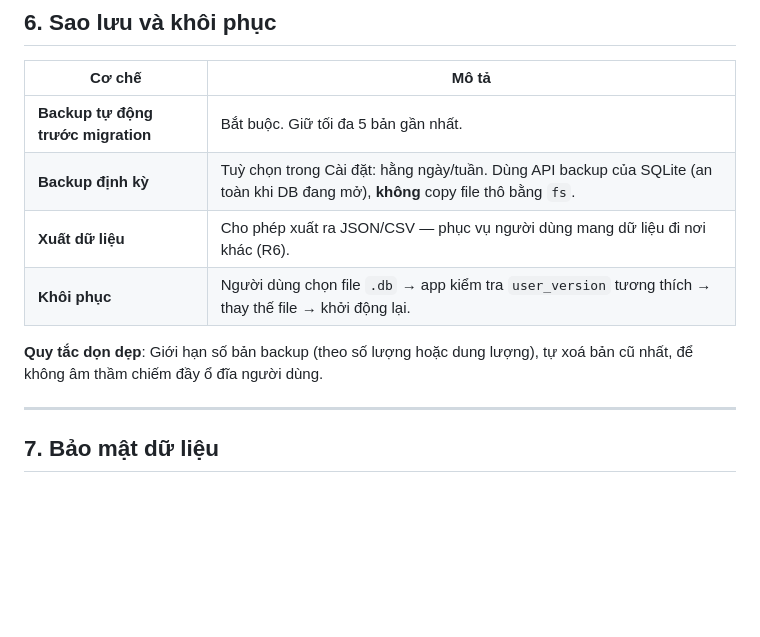
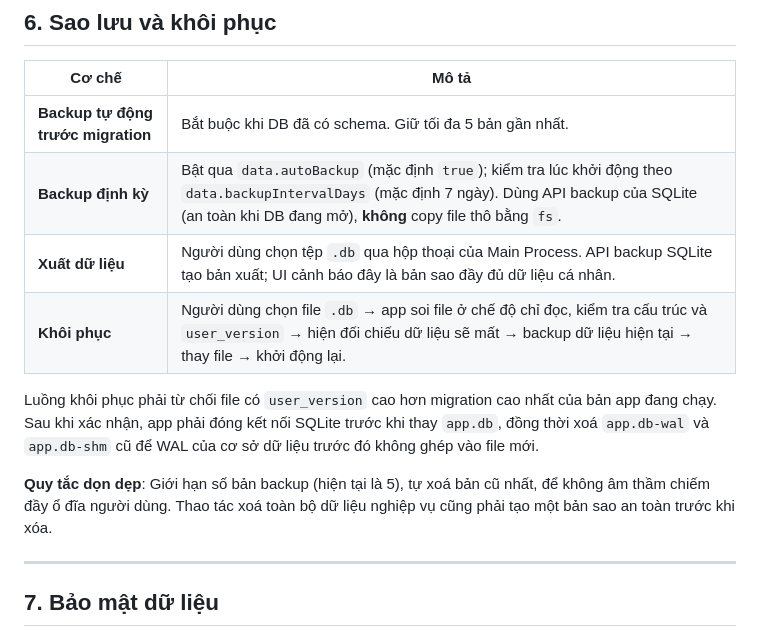
Before and after one commit to ngoc426123/template, a Markdown page: docs/02-backend-data/storage-strategy.md, the part around the change. GitHub-like rendering; blank space fills up the shorter version.

```diff
--- a/docs/02-backend-data/storage-strategy.md
+++ b/docs/02-backend-data/storage-strategy.md
@@ -199,12 +199,18 @@ Tất cả đặt trong một transaction, và **tắt `foreign_keys` trong lúc
 
 | Cơ chế | Mô tả |
 |---|---|
-| **Backup tự động trước migration** | Bắt buộc. Giữ tối đa 5 bản gần nhất. |
-| **Backup định kỳ** | Tuỳ chọn trong Cài đặt: hằng ngày/tuần. Dùng API backup của SQLite (an toàn khi DB đang mở), **không** copy file thô bằng `fs`. |
-| **Xuất dữ liệu** | Cho phép xuất ra JSON/CSV — phục vụ người dùng mang dữ liệu đi nơi khác (R6). |
-| **Khôi phục** | Người dùng chọn file `.db` → app kiểm tra `user_version` tương thích → thay thế file → khởi động lại. |
+| **Backup tự động trước migration** | Bắt buộc khi DB đã có schema. Giữ tối đa 5 bản gần nhất. |
+| **Backup định kỳ** | Bật qua `data.autoBackup` (mặc định `true`); kiểm tra lúc khởi động theo `data.backupIntervalDays` (mặc định 7 ngày). Dùng API backup của SQLite (an toàn khi DB đang mở), **không** copy file thô bằng `fs`. |
+| **Xuất dữ liệu** | Người dùng chọn tệp `.db` qua hộp thoại của Main Process. API backup SQLite tạo bản xuất; UI cảnh báo đây là bản sao đầy đủ dữ liệu cá nhân. |
+| **Khôi phục** | Người dùng chọn file `.db` → app soi file ở chế độ chỉ đọc, kiểm tra cấu trúc và `user_version` → hiện đối chiếu dữ liệu sẽ mất → backup dữ liệu hiện tại → thay file → khởi động lại. |
 
-**Quy tắc dọn dẹp**: Giới hạn số bản backup (theo số lượng hoặc dung lượng), tự xoá bản cũ nhất, để không âm thầm chiếm đầy ổ đĩa người dùng.
+Luồng khôi phục phải từ chối file có `user_version` cao hơn migration cao nhất của bản app đang
+chạy. Sau khi xác nhận, app phải đóng kết nối SQLite trước khi thay `app.db`, đồng thời xoá
+`app.db-wal` và `app.db-shm` cũ để WAL của cơ sở dữ liệu trước đó không ghép vào file mới.
+
+**Quy tắc dọn dẹp**: Giới hạn số bản backup (hiện tại là 5), tự xoá bản cũ nhất, để không âm
+thầm chiếm đầy ổ đĩa người dùng. Thao tác xoá toàn bộ dữ liệu nghiệp vụ cũng phải tạo một bản
+sao an toàn trước khi xóa.
 
 ---
 
```
